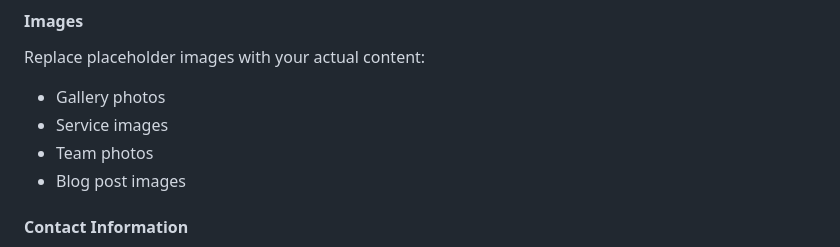
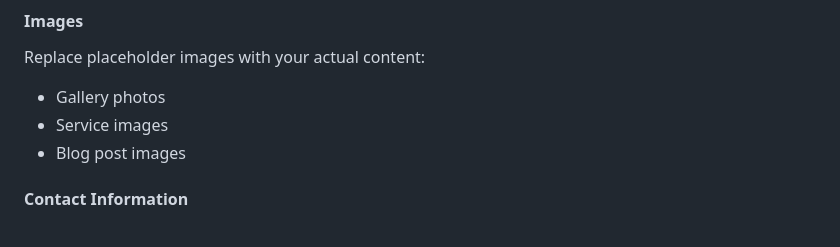
Before and after one commit to Mus90/dar_cape_medical, a Markdown page: README.md, the part around the change. GitHub-like rendering.

Commit message:
Test Building

```diff
--- a/README.md
+++ b/README.md
@@ -132,7 +132,6 @@ Update content in the following locations:
 Replace placeholder images with your actual content:
 - Gallery photos
 - Service images
-- Team photos
 - Blog post images
 
 #### Contact Information
```
